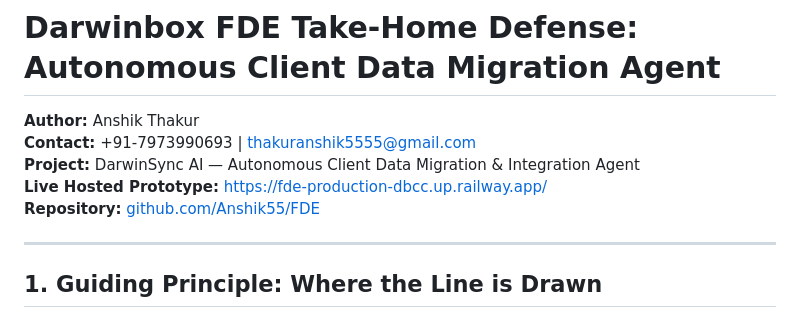
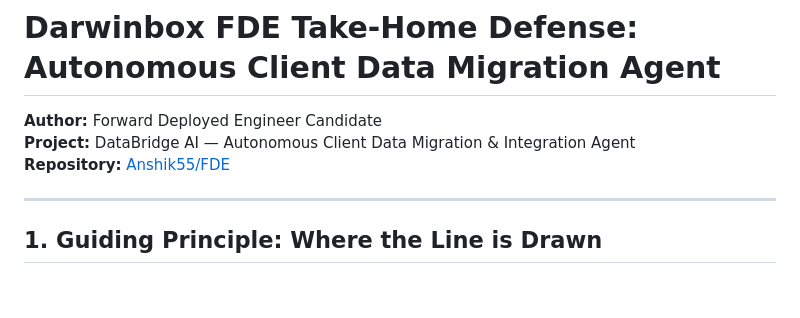
Before and after one commit to Anshik55/FDE, a Markdown page: WRITEUP.md, the part around the change. Rendered like a GitHub page; blank space fills up the shorter version.

Commit message:
Update author information and project branding in writeup

```diff
--- a/WRITEUP.md
+++ b/WRITEUP.md
@@ -1,10 +1,8 @@
 # Darwinbox FDE Take-Home Defense: Autonomous Client Data Migration Agent
 
-**Author:** Anshik Thakur
-**Contact:** +91-7973990693 | thakuranshik5555@gmail.com
-**Project:** DarwinSync AI — Autonomous Client Data Migration & Integration Agent
-**Live Hosted Prototype:** [https://fde-production-dbcc.up.railway.app/](https://fde-production-dbcc.up.railway.app/)
-**Repository:** [github.com/Anshik55/FDE](https://github.com/Anshik55/FDE)
+**Author:** Forward Deployed Engineer Candidate
+**Project:** DataBridge AI — Autonomous Client Data Migration & Integration Agent
+**Repository:** [Anshik55/FDE](https://github.com/Anshik55/FDE)
 
 ---
 
```
